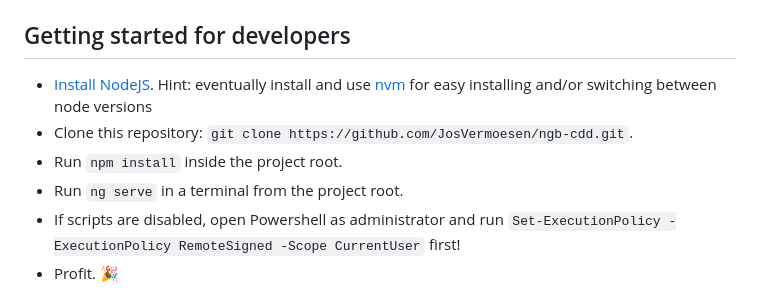
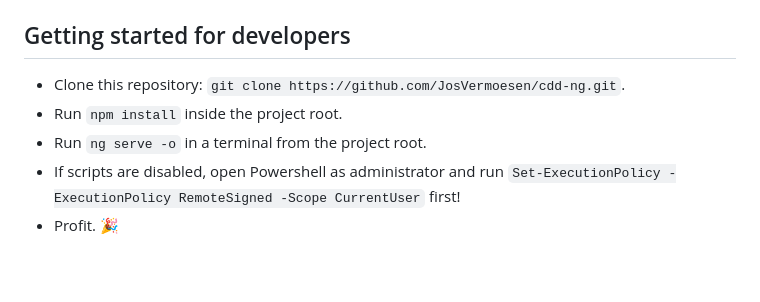
Before and after one commit to JosVermoesen/cdd-ng, a Markdown page: README.md, the part around the change. Drawn GitHub-style; blank space fills up the shorter version.

```diff
--- a/README.md
+++ b/README.md
@@ -17,10 +17,9 @@ Your data is stored as json files inside the localStorage of the browser you are
 
 ## Getting started for developers
 
-- [Install NodeJS](https://nodejs.org/). Hint: eventually install and use [nvm](https://medium.com/@Joachim8675309/installing-node-js-with-nvm-4dc469c977d9) for easy installing and/or switching between node versions
-- Clone this repository: `git clone https://github.com/JosVermoesen/ngb-cdd.git`.
+- Clone this repository: `git clone https://github.com/JosVermoesen/cdd-ng.git`.
 - Run `npm install` inside the project root.
-- Run `ng serve` in a terminal from the project root.
+- Run `ng serve -o` in a terminal from the project root.
 - If scripts are disabled, open Powershell as administrator and run `Set-ExecutionPolicy -ExecutionPolicy RemoteSigned -Scope CurrentUser` first!
 - Profit. :tada:
 
```
